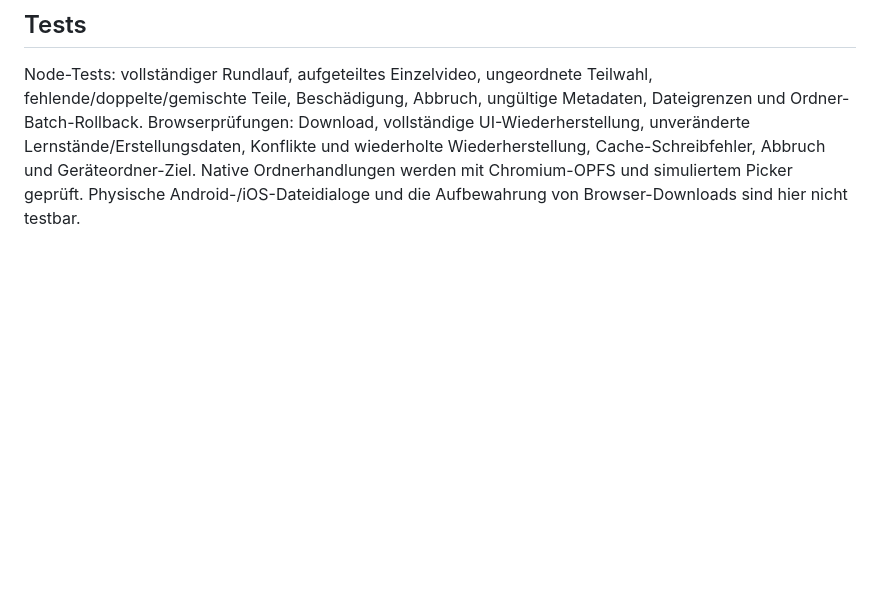
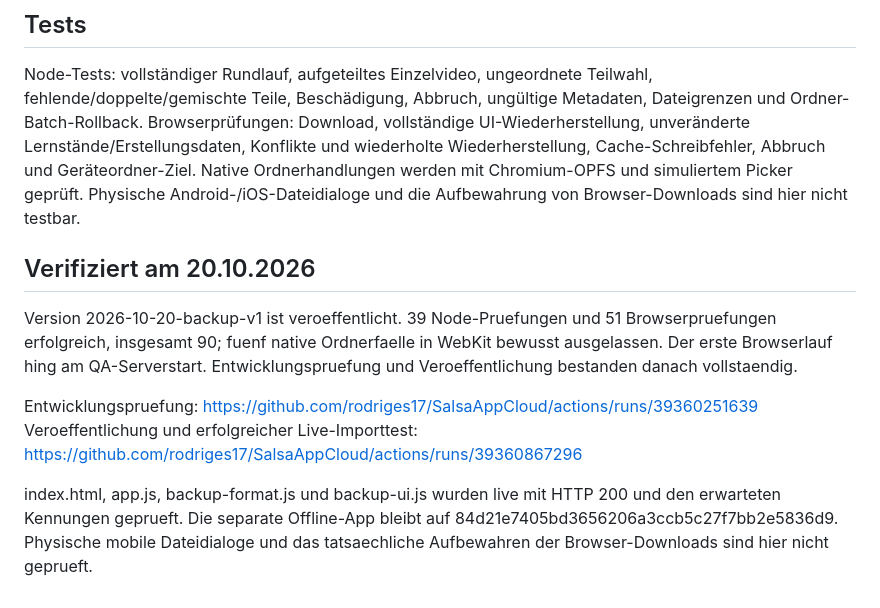
Before and after one commit to rodriges17/SalsaAppCloud, a Markdown page: BACKUP.md, the part around the change. Rendered like a GitHub page; blank space fills up the shorter version.

Commit message:
Record full backup release verification and mobile testing boundaries

```diff
--- a/BACKUP.md
+++ b/BACKUP.md
@@ -27,3 +27,13 @@ Alle neuen Videos werden zunächst geschrieben und erneut geprüft. App-Speicher
 ## Tests
 
 Node-Tests: vollständiger Rundlauf, aufgeteiltes Einzelvideo, ungeordnete Teilwahl, fehlende/doppelte/gemischte Teile, Beschädigung, Abbruch, ungültige Metadaten, Dateigrenzen und Ordner-Batch-Rollback. Browserprüfungen: Download, vollständige UI-Wiederherstellung, unveränderte Lernstände/Erstellungsdaten, Konflikte und wiederholte Wiederherstellung, Cache-Schreibfehler, Abbruch und Geräteordner-Ziel. Native Ordnerhandlungen werden mit Chromium-OPFS und simuliertem Picker geprüft. Physische Android-/iOS-Dateidialoge und die Aufbewahrung von Browser-Downloads sind hier nicht testbar.
+
+
+## Verifiziert am 20.10.2026
+
+Version 2026-10-20-backup-v1 ist veroeffentlicht. 39 Node-Pruefungen und 51 Browserpruefungen erfolgreich, insgesamt 90; fuenf native Ordnerfaelle in WebKit bewusst ausgelassen. Der erste Browserlauf hing am QA-Serverstart. Entwicklungspruefung und Veroeffentlichung bestanden danach vollstaendig.
+
+Entwicklungspruefung: https://github.com/rodriges17/SalsaAppCloud/actions/runs/39360251639
+Veroeffentlichung und erfolgreicher Live-Importtest: https://github.com/rodriges17/SalsaAppCloud/actions/runs/39360867296
+
+index.html, app.js, backup-format.js und backup-ui.js wurden live mit HTTP 200 und den erwarteten Kennungen geprueft. Die separate Offline-App bleibt auf 84d21e7405bd3656206a3ccb5c27f7bb2e5836d9. Physische mobile Dateidialoge und das tatsaechliche Aufbewahren der Browser-Downloads sind hier nicht geprueft.
```
